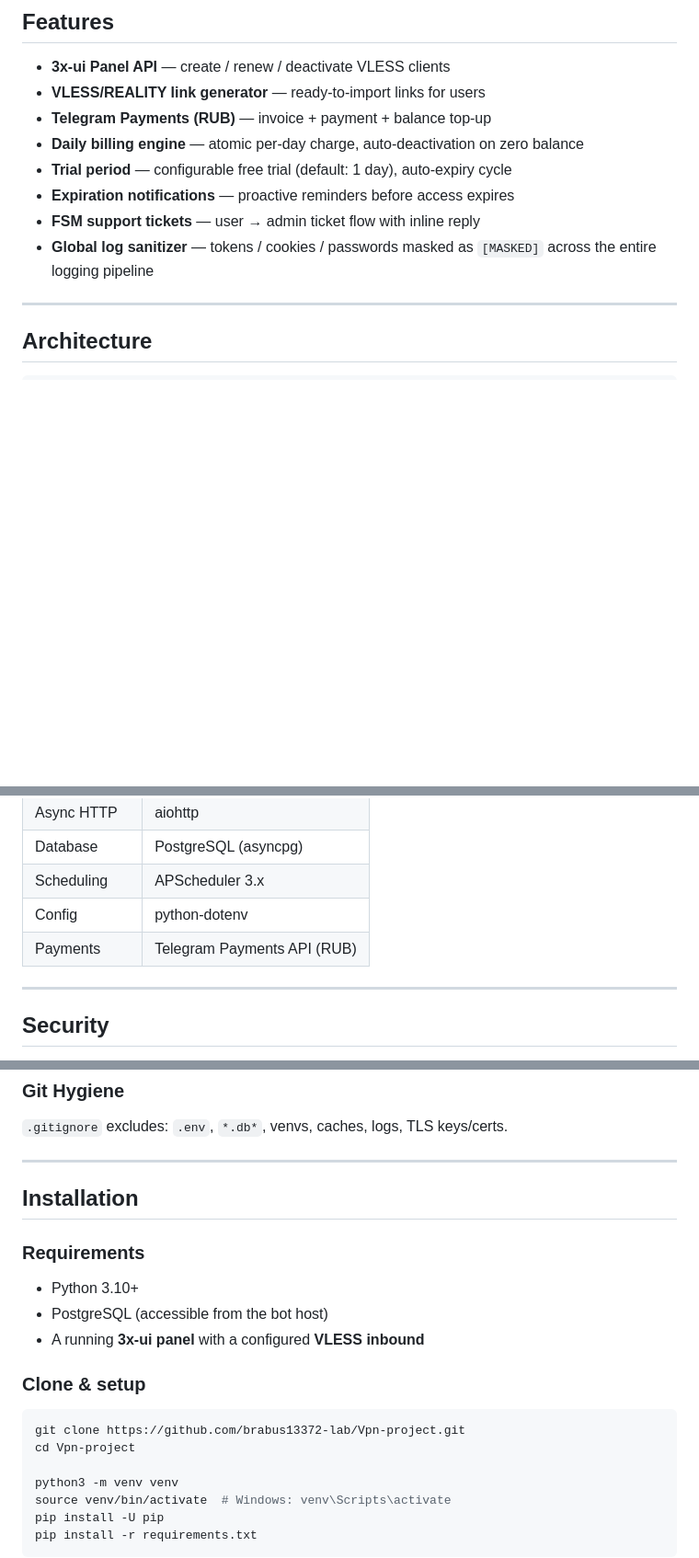
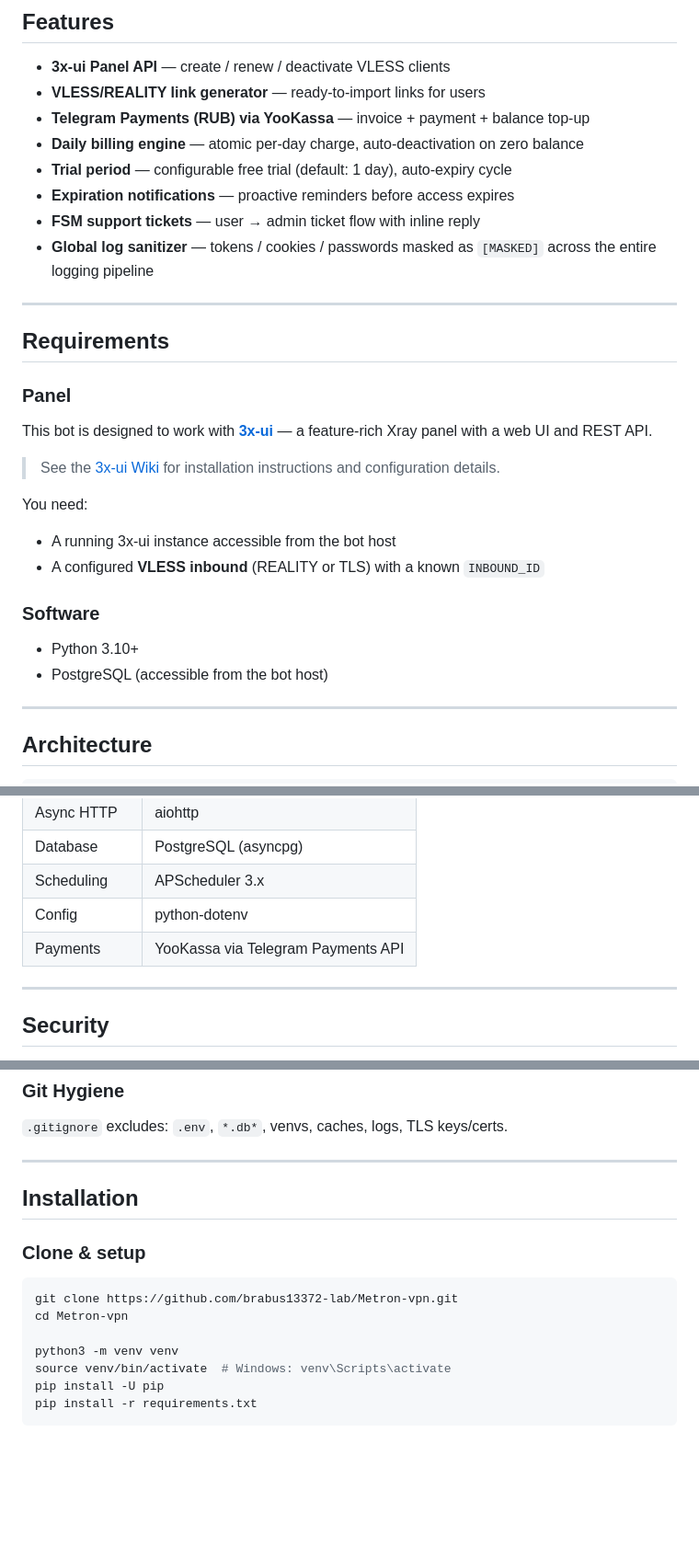
Before and after one commit to brabus13372-lab/Metron-vpn, a Markdown page: README.md, 3 parts joined by grey strips. Shown at 92% size. Drawn GitHub-style; blank space fills up the shorter version.

Commit message:
docs: add 3x-ui panel reference, fix clone URL, fix payments stack

````diff
--- a/README.md
+++ b/README.md
@@ -13,12 +13,31 @@ Telegram-бот для автоматизации выдачи VLESS-досту
 
 - **3x-ui Panel API** — create / renew / deactivate VLESS clients
 - **VLESS/REALITY link generator** — ready-to-import links for users
-- **Telegram Payments (RUB)** — invoice + payment + balance top-up
+- **Telegram Payments (RUB) via YooKassa** — invoice + payment + balance top-up
 - **Daily billing engine** — atomic per-day charge, auto-deactivation on zero balance
 - **Trial period** — configurable free trial (default: 1 day), auto-expiry cycle
 - **Expiration notifications** — proactive reminders before access expires
 - **FSM support tickets** — user → admin ticket flow with inline reply
 - **Global log sanitizer** — tokens / cookies / passwords masked as `[MASKED]` across the entire logging pipeline
+
+---
+
+## Requirements
+
+### Panel
+
+This bot is designed to work with **[3x-ui](https://github.com/MHSanaei/3x-ui)** — a feature-rich Xray panel with a web UI and REST API.
+
+> See the [3x-ui Wiki](https://github.com/MHSanaei/3x-ui/wiki) for installation instructions and configuration details.
+
+You need:
+- A running 3x-ui instance accessible from the bot host
+- A configured **VLESS inbound** (REALITY or TLS) with a known `INBOUND_ID`
+
+### Software
+
+- Python 3.10+
+- PostgreSQL (accessible from the bot host)
 
 ---
 
@@ -65,7 +84,7 @@ Telegram-бот для автоматизации выдачи VLESS-досту
 | Database | PostgreSQL (asyncpg) |
 | Scheduling | APScheduler 3.x |
 | Config | python-dotenv |
-| Payments | Telegram Payments API (RUB) |
+| Payments | YooKassa via Telegram Payments API |
 
 ---
 
@@ -94,17 +113,11 @@ Everything is replaced with **`[MASKED]`** — no partial leaks.
 
 ## Installation
 
-### Requirements
-
-- Python 3.10+
-- PostgreSQL (accessible from the bot host)
-- A running **3x-ui panel** with a configured **VLESS inbound**
-
 ### Clone & setup
 
 ```bash
-git clone https://github.com/brabus13372-lab/Vpn-project.git
-cd Vpn-project
+git clone https://github.com/brabus13372-lab/Metron-vpn.git
+cd Metron-vpn
 
 python3 -m venv venv
 source venv/bin/activate  # Windows: venv\Scripts\activate
````
Also changed, not shown: other parts of README.md (+3 -3 lines).
